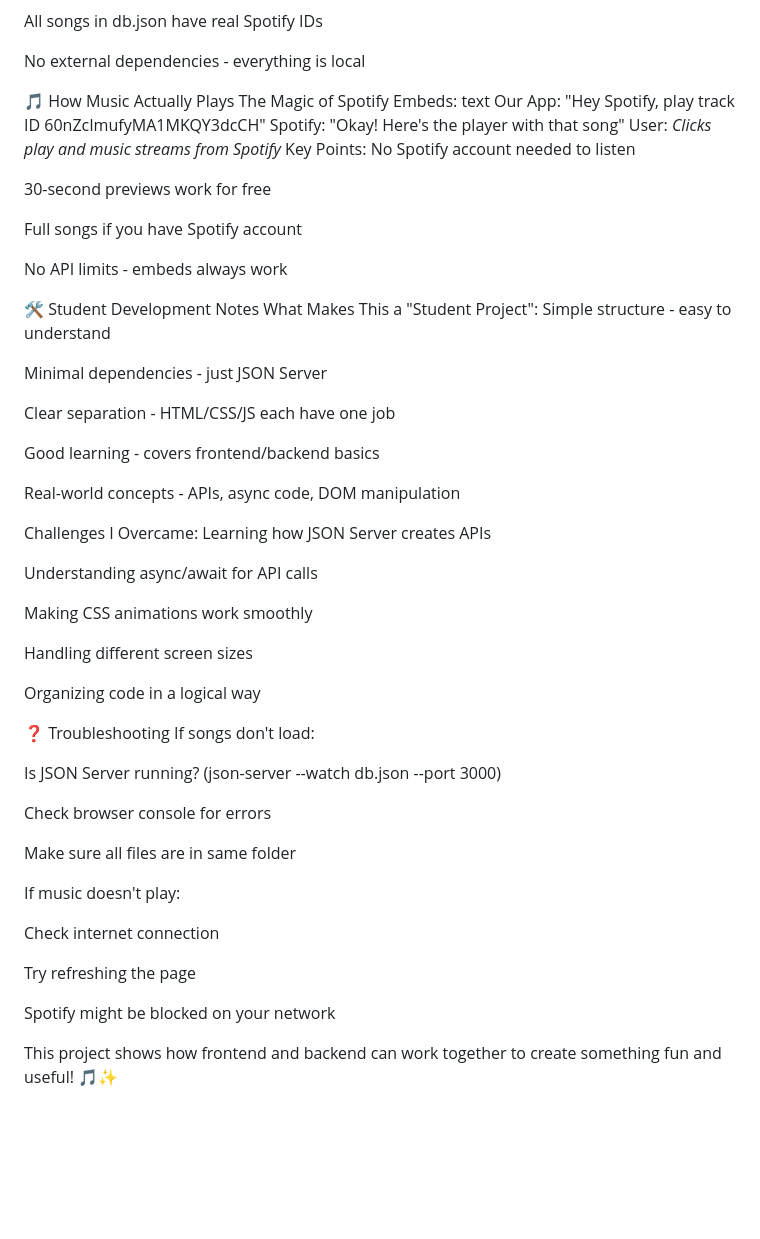
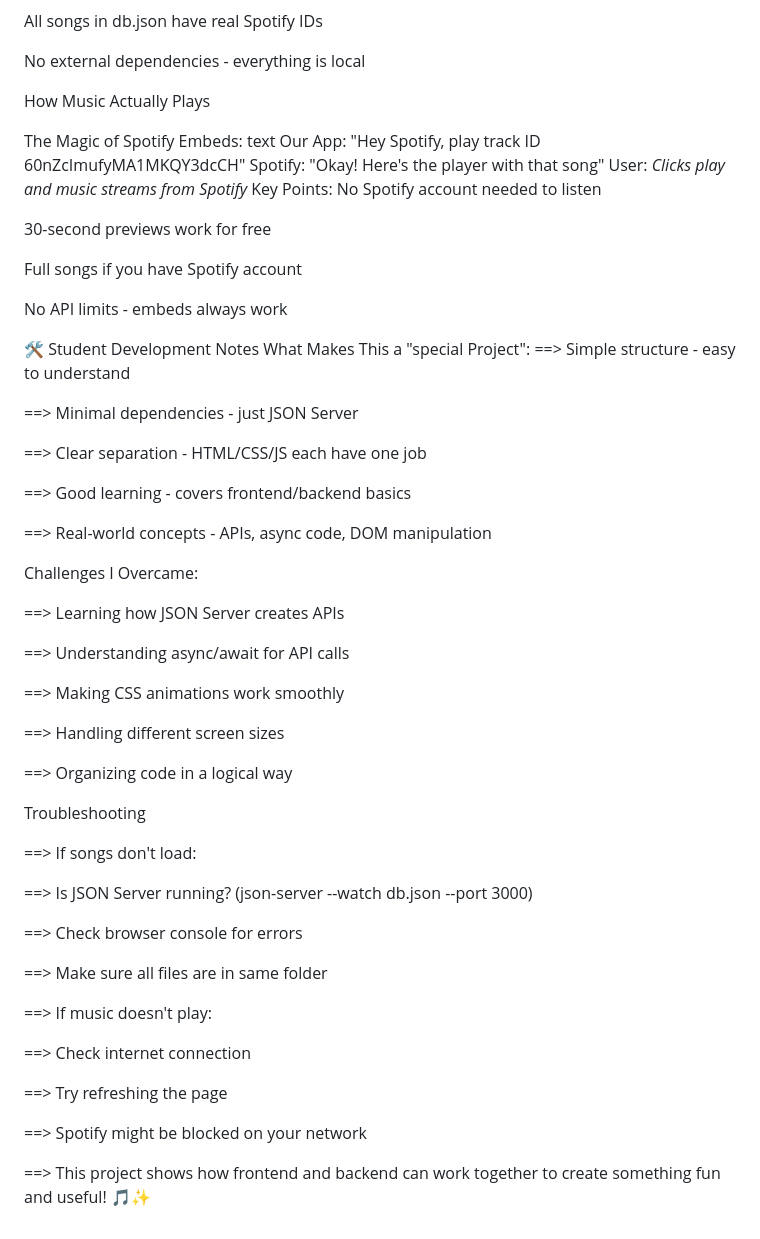
Before and after one commit to balcad-ahmed/MOHAMED-MOHAMED-Phase-1-Project, a Markdown page: README.md, the part around one of its changes. Drawn GitHub-style; blank space fills up the shorter version.

```diff
--- a/README.md
+++ b/README.md
@@ -108,7 +139,12 @@ All songs in db.json have real Spotify IDs
 
 No external dependencies - everything is local
 
-🎵 How Music Actually Plays
+
+
+
+ How Music Actually Plays
+
+
 The Magic of Spotify Embeds:
 text
 Our App: "Hey Spotify, play track ID 60nZcImufyMA1MKQY3dcCH"
@@ -124,43 +160,48 @@ Full songs if you have Spotify account
 No API limits - embeds always work
 
 🛠️ Student Development Notes
-What Makes This a "Student Project":
-Simple structure - easy to understand
+What Makes This a "special Project":
+==> Simple structure - easy to understand
 
-Minimal dependencies - just JSON Server
+==> Minimal dependencies - just JSON Server
 
-Clear separation - HTML/CSS/JS each have one job
+==> Clear separation - HTML/CSS/JS each have one job
 
-Good learning - covers frontend/backend basics
+==> Good learning - covers frontend/backend basics
 
-Real-world concepts - APIs, async code, DOM manipulation
+==> Real-world concepts - APIs, async code, DOM manipulation
+
+
 
 Challenges I Overcame:
-Learning how JSON Server creates APIs
 
-Understanding async/await for API calls
 
-Making CSS animations work smoothly
+==> Learning how JSON Server creates APIs
 
-Handling different screen sizes
+==> Understanding async/await for API calls
 
-Organizing code in a logical way
+==> Making CSS animations work smoothly
 
-❓ Troubleshooting
-If songs don't load:
+==> Handling different screen sizes
 
-Is JSON Server running? (json-server --watch db.json --port 3000)
+==> Organizing code in a logical way
 
-Check browser console for errors
+ Troubleshooting
 
-Make sure all files are in same folder
+==> If songs don't load:
 
-If music doesn't play:
+==> Is JSON Server running? (json-server --watch db.json --port 3000)
 
-Check internet connection
+==> Check browser console for errors
 
-Try refreshing the page
+==> Make sure all files are in same folder
 
-Spotify might be blocked on your network
+==> If music doesn't play:
 
-This project shows how frontend and backend can work together to create something fun and useful! 🎵✨
+==> Check internet connection
+
+==> Try refreshing the page
+
+==> Spotify might be blocked on your network
+
+==> This project shows how frontend and backend can work together to create something fun and useful! 🎵✨
```
Also changed, not shown: other parts of README.md (+53 -22 lines).
